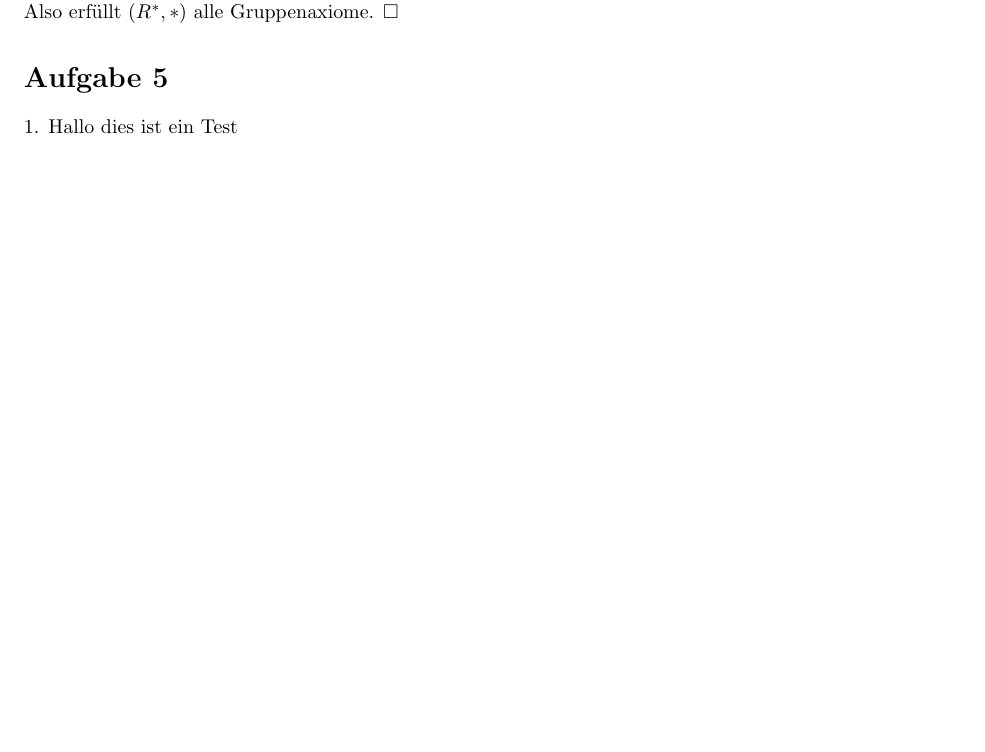
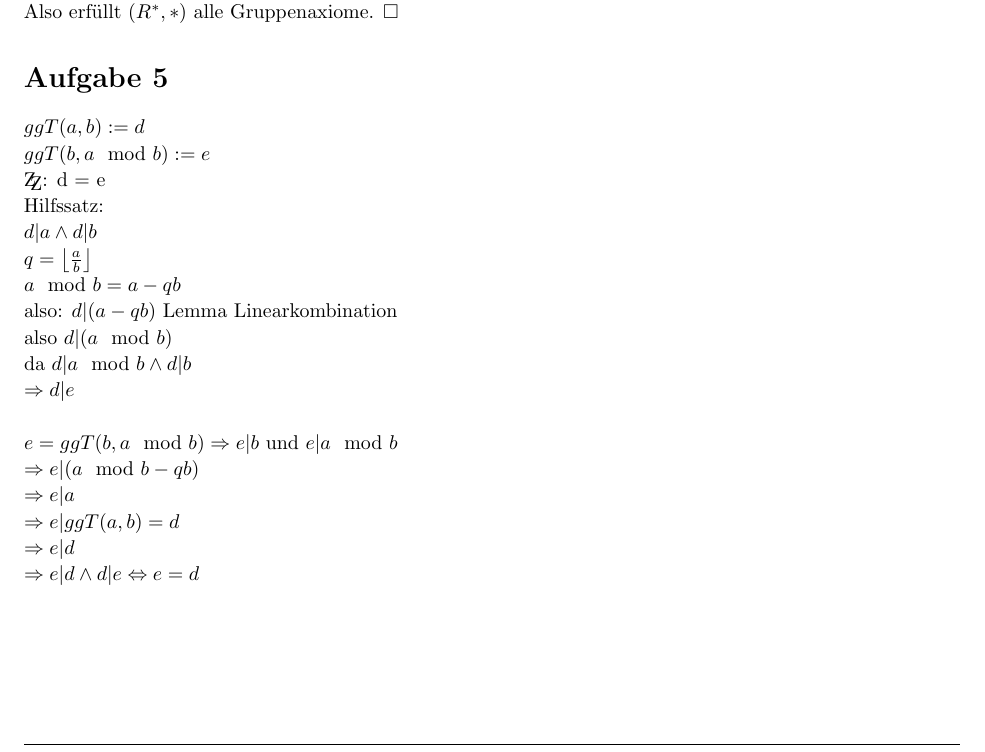
Before and after one commit to Stunkymonkey/gis, a LaTeX problem sheet (uebung2/GIS Abgabe2.tex): part of page 3 of 3 before the commit and part of page 3 of 4 after it, cut so that both start at the same text, the shorter picture padded with empty space. Compiled offline with pdfLaTeX.

Commit message:
done ex2.5

```diff
--- a/uebung2/GIS Abgabe2.tex
+++ b/uebung2/GIS Abgabe2.tex
@@ -7,6 +7,11 @@
 \usepackage{lipsum} % Used for inserting dummy 'Lorem ipsum' text into the template
 \usepackage{amssymb}
 \usepackage{colortbl}
+\usepackage{amsmath}
+\newcommand{\Mod}[1]{\ (\mathrm{mod}\ #1)}
+\usepackage{mathtools}
+\DeclarePairedDelimiter\ceil{\lceil}{\rceil}
+\DeclarePairedDelimiter\floor{\lfloor}{\rfloor}
 
 
 % Margins
@@ -205,7 +210,24 @@ Also erf\"{u}llt $(R^{*}, *)$ alle Gruppenaxiome. $\square$
 %	Aufgabe 5
 %----------------------------------------------------------------------------------------
 \begin{homeworkProblem}
-1. Hallo dies ist ein Test
+
+$ ggT(a, b) := d\\
+ggT(b, a \mod b) := e $\\
+$\mathrm{Z\kern-.3em\raise-0.5ex\hbox{Z}}$: d = e\\
+Hilfssatz:\\
+$ d | a \land d | b\\
+q = \floor*{\frac{a}{b}}\\
+a \mod b = a - qb$\\
+also: $ d | (a-qb) $ Lemma Linearkombination\\
+also $ d | (a \mod b) $\\
+da $ d | a \mod b \land d | b $\\
+$ \Rightarrow d | e $\\~\\
+$ e = ggT(b, a \mod b) \Rightarrow e | b$ und $ e | a \mod b $\\
+$ \Rightarrow e | (a \mod b - qb) $\\
+$ \Rightarrow e | a $\\
+$ \Rightarrow e | ggT(a, b) = d $\\
+$ \Rightarrow e | d $\\
+$ \Rightarrow e | d \land d | e \Leftrightarrow e = d $
 \end{homeworkProblem}
 
 %----------------------------------------------------------------------------------------
```
Also changed, not shown: uebung2/GIS Abgabe2.pdf.
